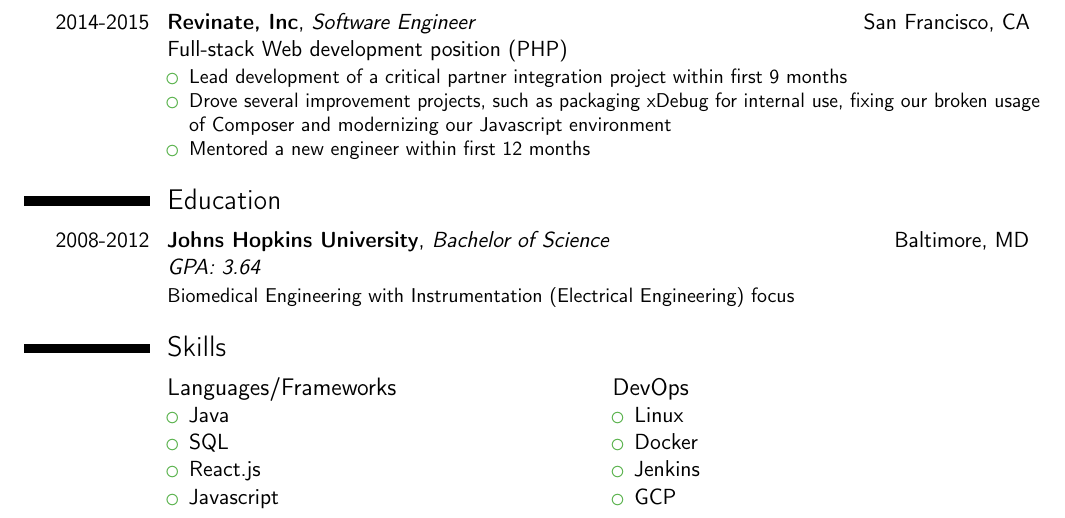
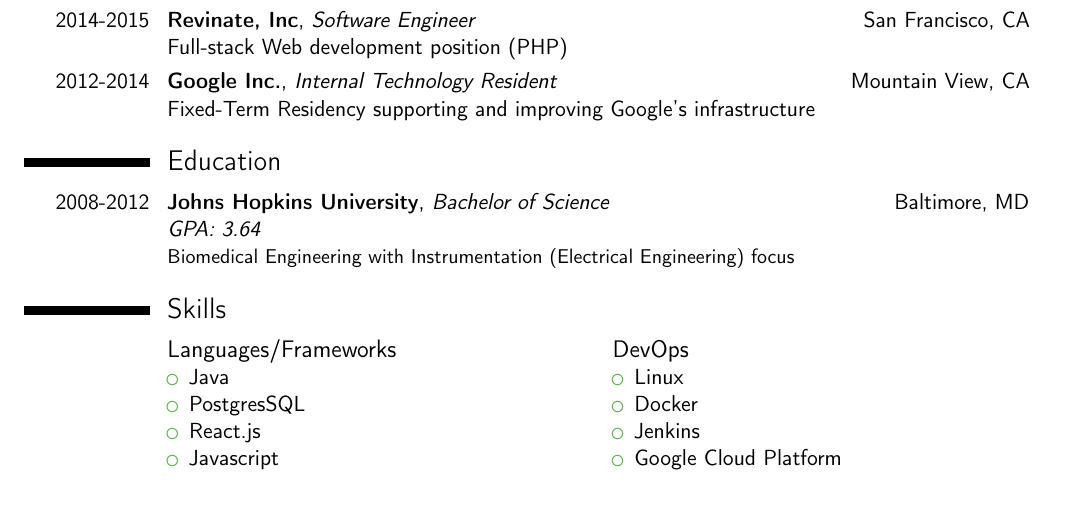
Before and after one commit to talon55/resume, a LaTeX CV (resume.tex): part of the page, cut so that both start at the same text. Compiled offline with pdfLaTeX.

Commit message:
Re-add Google as collapsed section and collapse Revinate

```diff
--- a/resume.tex
+++ b/resume.tex
@@ -40,13 +40,9 @@
 	\end{itemize}
 }
 \cventry{2014-2015}{Revinate, Inc}{Software Engineer}{San Francisco, CA}
-	{Full-stack Web development position (PHP)}{
-	\begin{itemize}
-	\item Lead development of a critical partner integration project within first 9 months
-	\item Drove several improvement projects, such as packaging xDebug for internal use, fixing our broken usage of Composer and modernizing our Javascript environment
-	\item Mentored a new engineer within first 12 months
-	\end{itemize}
-}
+	{Full-stack Web development position (PHP)}{}
+\cventry{2012-2014}{Google Inc.}{Internal Technology Resident}{Mountain View, CA}
+	{Fixed-Term Residency supporting and improving Google's infrastructure}{}
 %\cventry{year--year}{Job title}{Employer}{City}{}{Description line 1\newline{}Description line 2}
 %\subsection{Miscellaneous}
 
@@ -58,7 +54,7 @@
   \cvcolumn{Languages/Frameworks}{
   \begin{itemize}
 	\item Java
-	\item SQL
+	\item PostgresSQL
 	\item React.js
 	\item Javascript
   \end{itemize}
@@ -68,7 +64,7 @@
   	\item Linux
   	\item Docker
   	\item Jenkins
-  	\item GCP
+  	\item Google Cloud Platform
   \end{itemize}
   }
 %  \cvcolumn{Hardware}{
```
Also changed, not shown: 1 other file.
